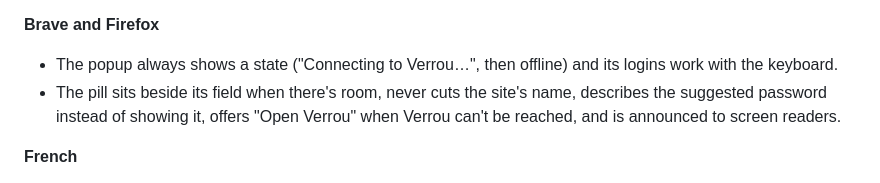
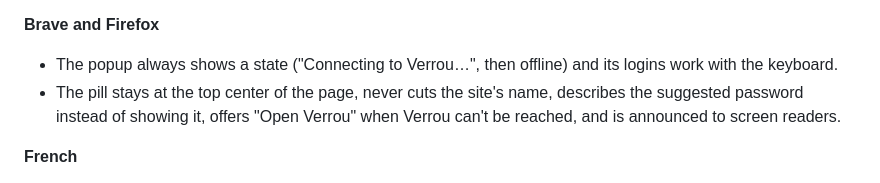
Before and after one commit to bonout/verrou, a Markdown page: CHANGELOG.md, the part around the change. GitHub-like rendering.

Commit message:
Changelog: the pill stays at the top center
Co-Authored-By: Claude Opus 5.5 <noreply@anthropic.com>

```diff
--- a/CHANGELOG.md
+++ b/CHANGELOG.md
@@ -59,7 +59,7 @@ tagging (docs/RELEASING.md).
 **Brave and Firefox**
 - The popup always shows a state ("Connecting to Verrou…", then offline)
   and its logins work with the keyboard.
-- The pill sits beside its field when there's room, never cuts the site's
+- The pill stays at the top center of the page, never cuts the site's
   name, describes the suggested password instead of showing it, offers
   "Open Verrou" when Verrou can't be reached, and is announced to screen
   readers.
```
